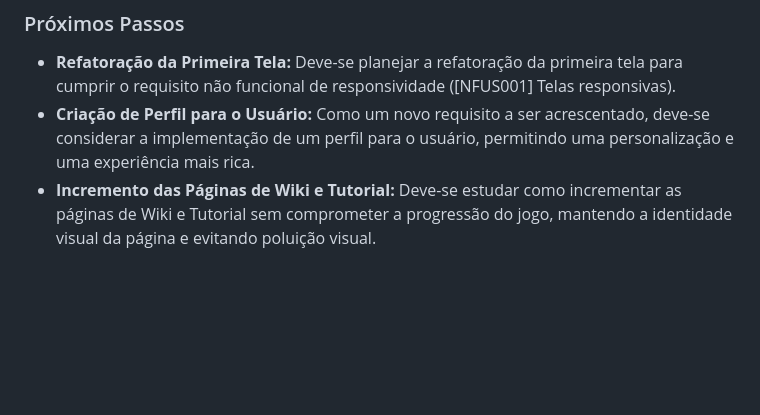
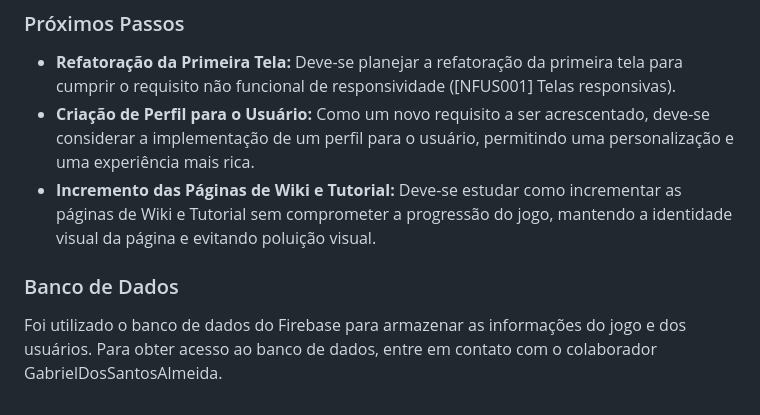
Before and after one commit to panyfmc/KeyboardWizard-Atv5, a Markdown page: README.md, the part around the change. Rendered like a GitHub page; blank space fills up the shorter version.

Commit message:
feat: adição da informação do banco de dados

```diff
--- a/README.md
+++ b/README.md
@@ -51,3 +51,6 @@ Durante o desenvolvimento, enfrentamos alguns desafios significativos:
 - **Refatoração da Primeira Tela:** Deve-se planejar a refatoração da primeira tela para cumprir o requisito não funcional de responsividade ([NFUS001] Telas responsivas).
 - **Criação de Perfil para o Usuário:** Como um novo requisito a ser acrescentado, deve-se considerar a implementação de um perfil para o usuário, permitindo uma personalização e uma experiência mais rica.
 - **Incremento das Páginas de Wiki e Tutorial:** Deve-se estudar como incrementar as páginas de Wiki e Tutorial sem comprometer a progressão do jogo, mantendo a identidade visual da página e evitando poluição visual.
+
+### Banco de Dados
+Foi utilizado o banco de dados do Firebase para armazenar as informações do jogo e dos usuários. Para obter acesso ao banco de dados, entre em contato com o colaborador GabrielDosSantosAlmeida.
```
